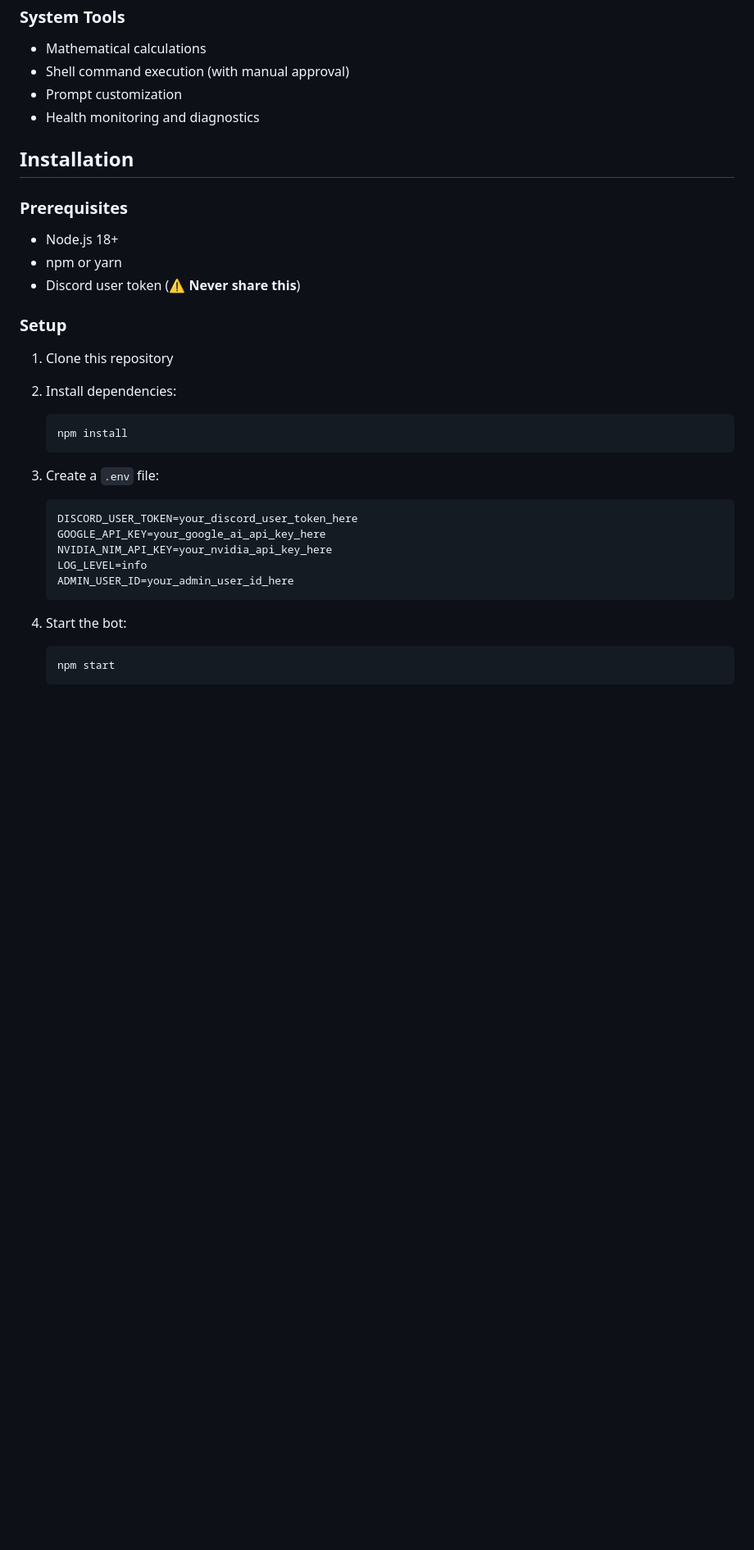
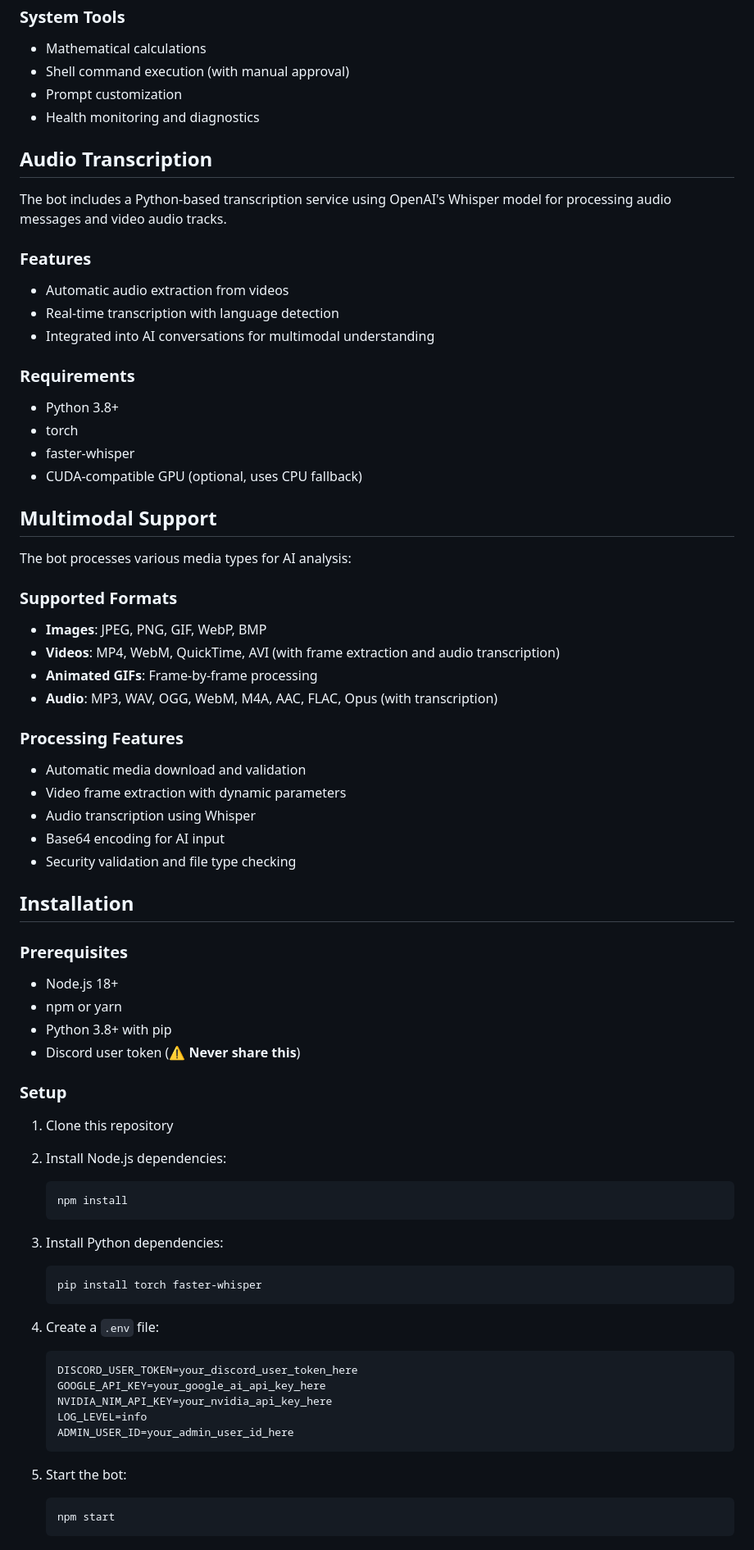
Before and after one commit to Z3ki/discord-selfbot, a Markdown page: README.md, the part around the change printed below. Shown: that part at 82% size. GitHub-like rendering; blank space fills up the shorter version.

Commit message:
docs: update README with accurate AI model, tool count, dependencies, and project structure

````diff
--- a/README.md
+++ b/README.md
@@ -46,30 +44,66 @@ A sophisticated Discord selfbot powered by Google's Gemma 3-27B-IT AI model, fea
 - Prompt customization
 - Health monitoring and diagnostics
 
+## Audio Transcription
+The bot includes a Python-based transcription service using OpenAI's Whisper model for processing audio messages and video audio tracks.
+
+### Features
+- Automatic audio extraction from videos
+- Real-time transcription with language detection
+- Integrated into AI conversations for multimodal understanding
+
+### Requirements
+- Python 3.8+
+- torch
+- faster-whisper
+- CUDA-compatible GPU (optional, uses CPU fallback)
+
+## Multimodal Support
+The bot processes various media types for AI analysis:
+
+### Supported Formats
+- **Images**: JPEG, PNG, GIF, WebP, BMP
+- **Videos**: MP4, WebM, QuickTime, AVI (with frame extraction and audio transcription)
+- **Animated GIFs**: Frame-by-frame processing
+- **Audio**: MP3, WAV, OGG, WebM, M4A, AAC, FLAC, Opus (with transcription)
+
+### Processing Features
+- Automatic media download and validation
+- Video frame extraction with dynamic parameters
+- Audio transcription using Whisper
+- Base64 encoding for AI input
+- Security validation and file type checking
+
 ## Installation
 
 ### Prerequisites
 - Node.js 18+
 - npm or yarn
+- Python 3.8+ with pip
 - Discord user token (⚠️ **Never share this**)
 
 ### Setup
 1. Clone this repository
-2. Install dependencies:
+2. Install Node.js dependencies:
    ```bash
    npm install
    ```
 
-3. Create a `.env` file:
-    ```env
-    DISCORD_USER_TOKEN=your_discord_user_token_here
-    GOOGLE_API_KEY=your_google_ai_api_key_here
-    NVIDIA_NIM_API_KEY=your_nvidia_api_key_here
-    LOG_LEVEL=info
-    ADMIN_USER_ID=your_admin_user_id_here
-    ```
+3. Install Python dependencies:
+   ```bash
+   pip install torch faster-whisper
+   ```
 
-4. Start the bot:
+4. Create a `.env` file:
+   ```env
+   DISCORD_USER_TOKEN=your_discord_user_token_here
+   GOOGLE_API_KEY=your_google_ai_api_key_here
+   NVIDIA_NIM_API_KEY=your_nvidia_api_key_here
+   LOG_LEVEL=info
+   ADMIN_USER_ID=your_admin_user_id_here
+   ```
+
+5. Start the bot:
    ```bash
    npm start
    ```
````
Also changed, not shown: other parts of README.md (+63 -29 lines).
